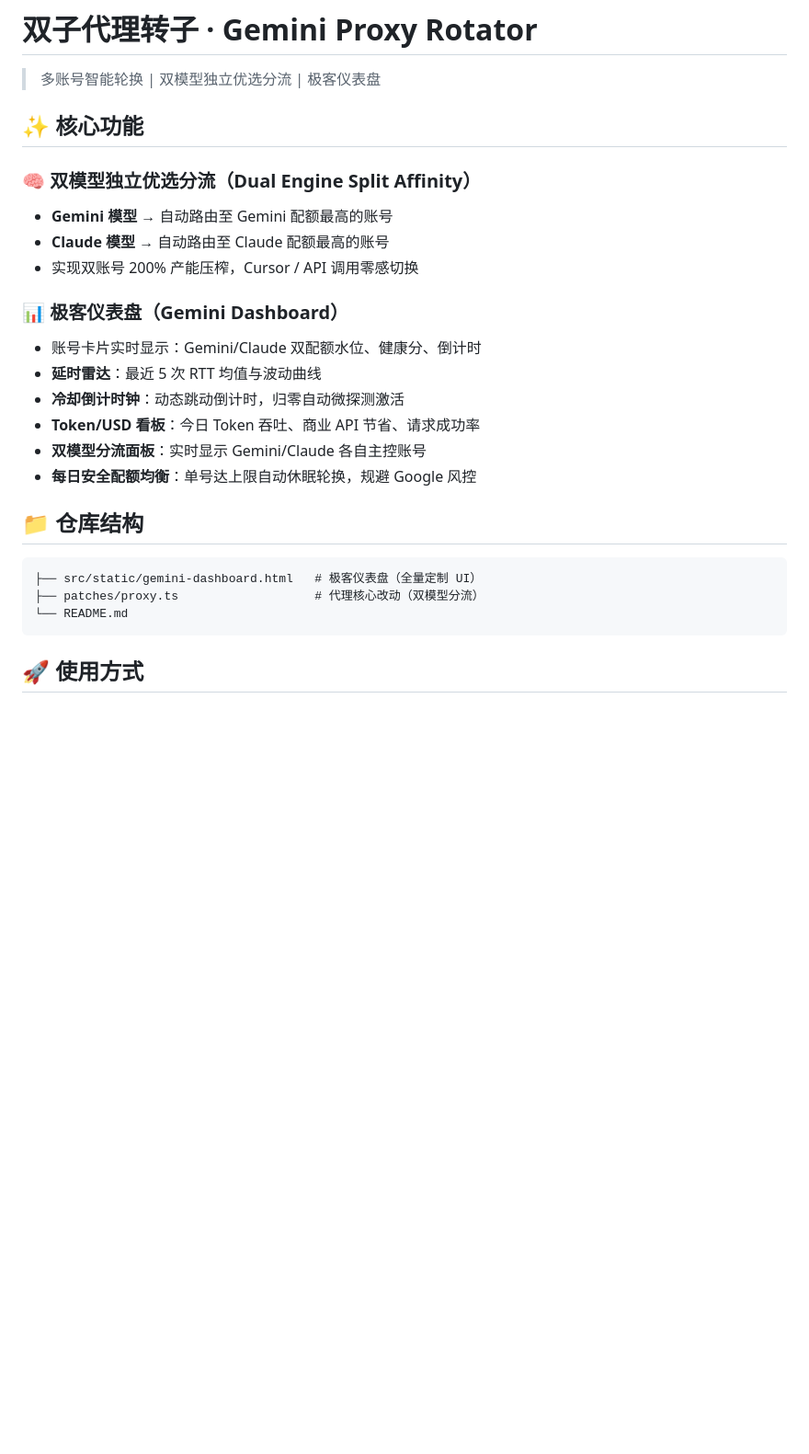
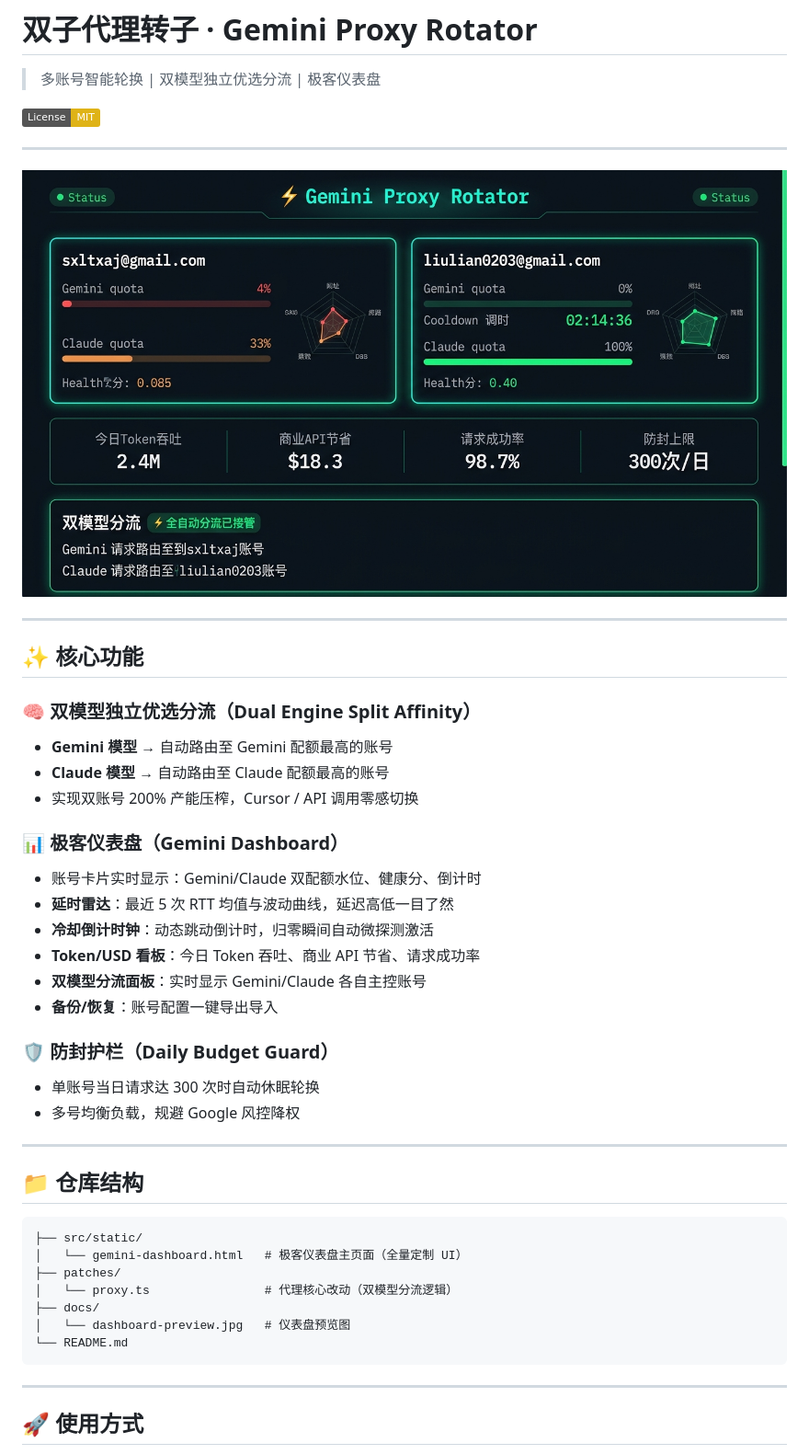
Before and after one commit to ygwbl/Gemin-Proxy-Rotator, a Markdown page: README.md, the part around the change printed below. Shown: that part at 92% size. Drawn GitHub-style; pictures changed too: docs/dashboard-preview.jpg (added); badges without logos; blank space fills up the shorter version.

Commit message:
docs: 添加仪表盘预览图 + 完善 README

````diff
--- a/README.md
+++ b/README.md
@@ -1,6 +1,14 @@
 # 双子代理转子 · Gemini Proxy Rotator
 
 > 多账号智能轮换 | 双模型独立优选分流 | 极客仪表盘
+
+[![License: MIT](https://img.shields.io/badge/License-MIT-yellow.svg)](LICENSE)
+
+---
+
+![仪表盘预览](docs/dashboard-preview.jpg)
+
+---
 
 ## ✨ 核心功能
 
@@ -11,19 +19,31 @@
 
 ### 📊 极客仪表盘（Gemini Dashboard）
 - 账号卡片实时显示：Gemini/Claude 双配额水位、健康分、倒计时
-- **延时雷达**：最近 5 次 RTT 均值与波动曲线
-- **冷却倒计时钟**：动态跳动倒计时，归零自动微探测激活
+- **延时雷达**：最近 5 次 RTT 均值与波动曲线，延迟高低一目了然
+- **冷却倒计时钟**：动态跳动倒计时，归零瞬间自动微探测激活
 - **Token/USD 看板**：今日 Token 吞吐、商业 API 节省、请求成功率
 - **双模型分流面板**：实时显示 Gemini/Claude 各自主控账号
-- **每日安全配额均衡**：单号达上限自动休眠轮换，规避 Google 风控
+- **备份/恢复**：账号配置一键导出导入
+
+### 🛡️ 防封护栏（Daily Budget Guard）
+- 单账号当日请求达 300 次时自动休眠轮换
+- 多号均衡负载，规避 Google 风控降权
+
+---
 
 ## 📁 仓库结构
 
 ```
-├── src/static/gemini-dashboard.html   # 极客仪表盘（全量定制 UI）
-├── patches/proxy.ts                   # 代理核心改动（双模型分流）
+├── src/static/
+│   └── gemini-dashboard.html   # 极客仪表盘主页面（全量定制 UI）
+├── patches/
+│   └── proxy.ts                # 代理核心改动（双模型分流逻辑）
+├── docs/
+│   └── dashboard-preview.jpg   # 仪表盘预览图
 └── README.md
 ```
 
+---
+
 ## 🚀 使用方式
 
````
Also changed, not shown: other parts of README.md (+34 -12 lines).
